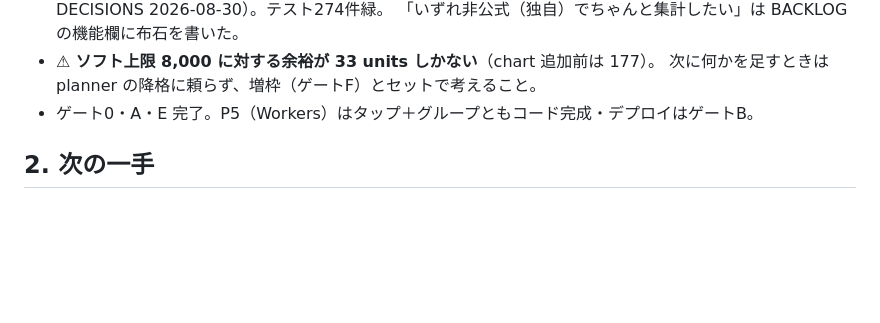
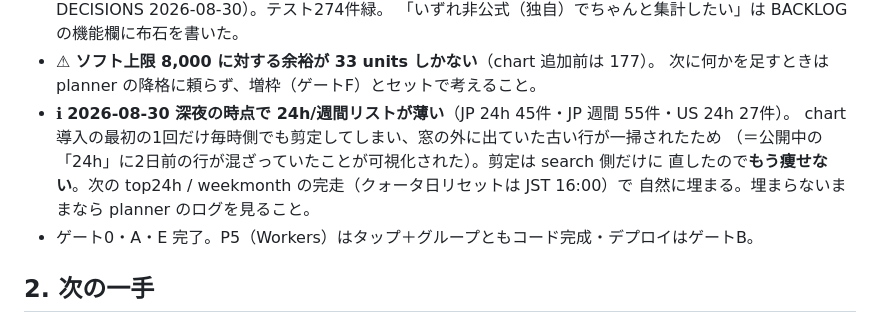
Before and after one commit to guroriya/yt-trend-app, a Markdown page: HANDOFF.md, the part around the change. Drawn GitHub-style; blank space fills up the shorter version.

Commit message:
docs(handoff): chart 合流の実走結果と、薄いリストが自然に埋まる見込みを追記
Co-Authored-By: Claude Fable 5 <noreply@anthropic.com>

```diff
--- a/HANDOFF.md
+++ b/HANDOFF.md
@@ -57,6 +57,11 @@ cd C:\Users\Owner\yt-trend-app ; python tools/mock.py ; python -m http.server 41
   「いずれ非公式（独自）でちゃんと集計したい」は BACKLOG の機能欄に布石を書いた。
 - ⚠ **ソフト上限 8,000 に対する余裕が 33 units しかない**（chart 追加前は 177）。
   次に何かを足すときは planner の降格に頼らず、増枠（ゲートF）とセットで考えること。
+- ℹ **2026-08-30 深夜の時点で 24h/週間リストが薄い**（JP 24h 45件・JP 週間 55件・US 24h 27件）。
+  chart 導入の最初の1回だけ毎時側でも剪定してしまい、窓の外に出ていた古い行が一掃されたため
+  （＝公開中の「24h」に2日前の行が混ざっていたことが可視化された）。剪定は search 側だけに
+  直したので**もう痩せない**。次の top24h / weekmonth の完走（クォータ日リセットは JST 16:00）で
+  自然に埋まる。埋まらないままなら planner のログを見ること。
 - ゲート0・A・E 完了。P5（Workers）はタップ＋グループともコード完成・デプロイはゲートB。
 
 ## 2. 次の一手
```
